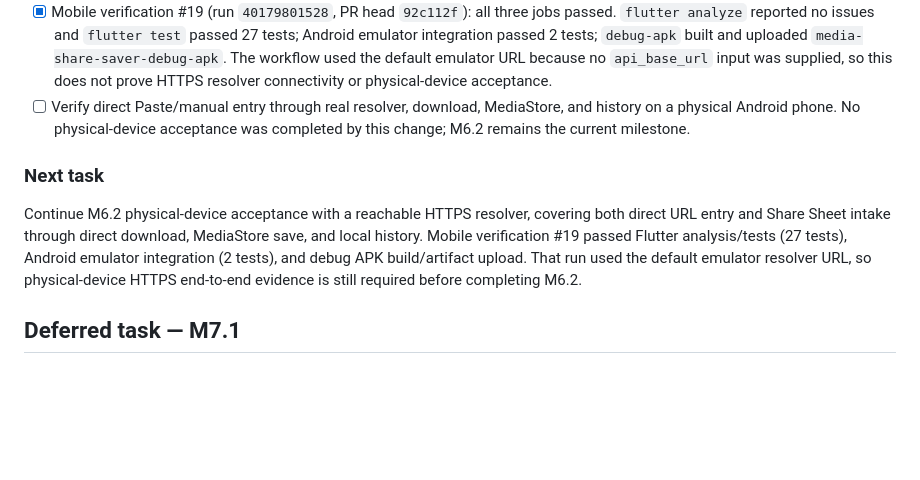
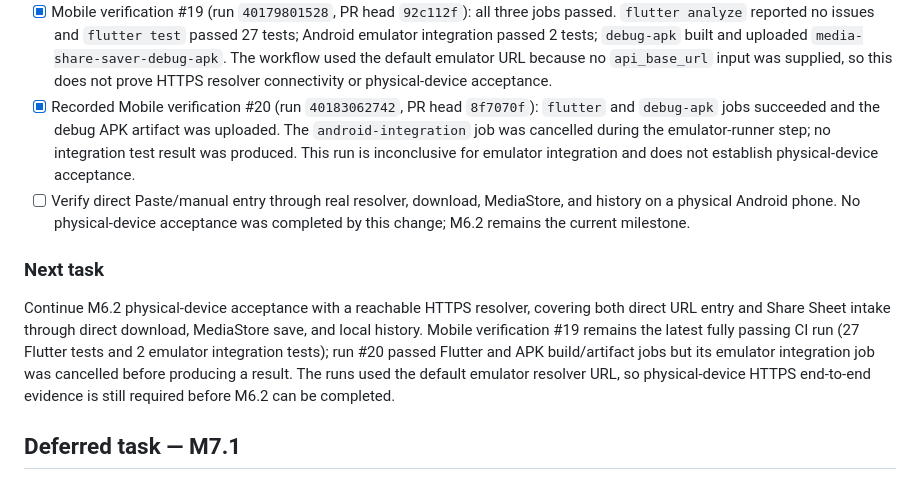
Before and after one commit to similaitw/media-share-saver, a Markdown page: docs/TASKS.md, the part around the change. GitHub-like rendering; blank space fills up the shorter version.

Commit message:
Record cancelled Android integration run #20

```diff
--- a/docs/TASKS.md
+++ b/docs/TASKS.md
@@ -216,6 +216,11 @@ outside the Android emulator. iOS work is deferred until this flow is proven.
   uploaded `media-share-saver-debug-apk`. The workflow used the default emulator
   URL because no `api_base_url` input was supplied, so this does not prove HTTPS
   resolver connectivity or physical-device acceptance.
+- [x] Recorded Mobile verification #20 (run `40183062742`, PR head `8f7070f`):
+  `flutter` and `debug-apk` jobs succeeded and the debug APK artifact was uploaded.
+  The `android-integration` job was cancelled during the emulator-runner step;
+  no integration test result was produced. This run is inconclusive for emulator
+  integration and does not establish physical-device acceptance.
 - [ ] Verify direct Paste/manual entry through real resolver, download, MediaStore,
   and history on a physical Android phone. No physical-device acceptance was
   completed by this change; M6.2 remains the current milestone.
@@ -223,10 +228,12 @@ outside the Android emulator. iOS work is deferred until this flow is proven.
 ### Next task
 Continue M6.2 physical-device acceptance with a reachable HTTPS resolver,
 covering both direct URL entry and Share Sheet intake through direct download,
-MediaStore save, and local history. Mobile verification #19 passed Flutter
-analysis/tests (27 tests), Android emulator integration (2 tests), and debug APK
-build/artifact upload. That run used the default emulator resolver URL, so
-physical-device HTTPS end-to-end evidence is still required before completing M6.2.
+MediaStore save, and local history. Mobile verification #19 remains the latest
+fully passing CI run (27 Flutter tests and 2 emulator integration tests); run #20
+passed Flutter and APK build/artifact jobs but its emulator integration job was
+cancelled before producing a result. The runs used the default emulator resolver
+URL, so physical-device HTTPS end-to-end evidence is still required before M6.2
+can be completed.
 
 ## Deferred task — M7.1
 Plan the iOS implementation path for Share Extension intake, direct media download,
```
